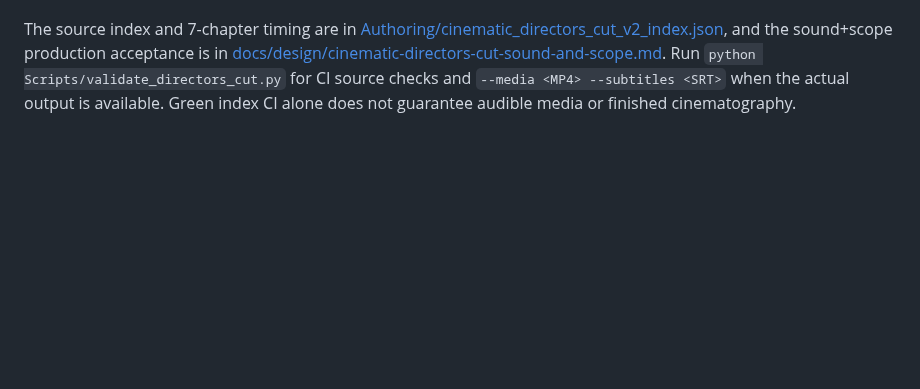
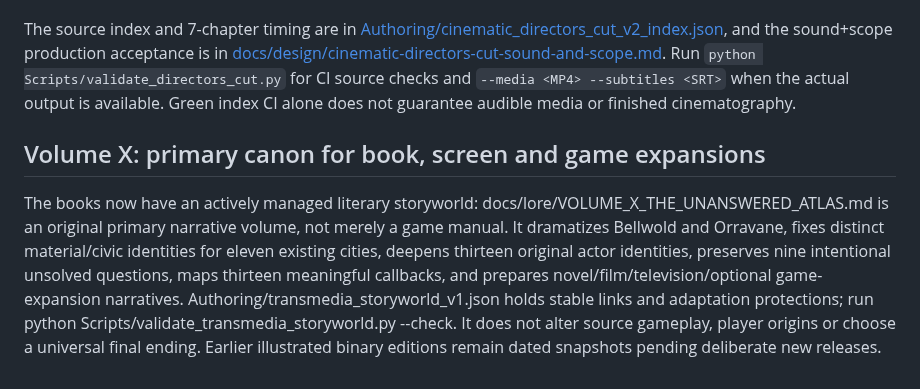
Before and after one commit to matthagersenior/TheUnmadeGame, a Markdown page: README.md, the part around the change. Rendered like a GitHub page; blank space fills up the shorter version.

Commit message:
docs: synchronize Volume X literary primary canon and adaptation safeguards

```diff
--- a/README.md
+++ b/README.md
@@ -368,3 +368,8 @@ Run `python Scripts/validate_lived_universe.py --check` before changing or impor
 The initial 16-shot 149.5-second Volume IX film was a spoiler-light illustrated teaser, not an immersive summary of the game. A separate **56-shot / 12:15.03 spoiler-inclusive director edition** now covers all nine societies and their daily struggles, 82 source NPC identities, exploration and ten signature disciplines, fair combat, physical quest returns, Nhal-Vey's false victory and both changed-world mornings. The conversation production kit contains the audio-equipped MP4, subtitle SRT, temporary synthetic narrated dialogue, and lossless scratch voice/score stems; **none of these are Unreal renders or checked-in binary gameplay assets**.
 
 The source index and 7-chapter timing are in [Authoring/cinematic_directors_cut_v2_index.json](Authoring/cinematic_directors_cut_v2_index.json), and the sound+scope production acceptance is in [docs/design/cinematic-directors-cut-sound-and-scope.md](docs/design/cinematic-directors-cut-sound-and-scope.md). Run `python Scripts/validate_directors_cut.py` for CI source checks and `--media <MP4> --subtitles <SRT>` when the actual output is available. Green index CI alone does not guarantee audible media or finished cinematography.
+
+
+## Volume X: primary canon for book, screen and game expansions
+
+The books now have an actively managed literary storyworld: docs/lore/VOLUME_X_THE_UNANSWERED_ATLAS.md is an original primary narrative volume, not merely a game manual. It dramatizes Bellwold and Orravane, fixes distinct material/civic identities for eleven existing cities, deepens thirteen original actor identities, preserves nine intentional unsolved questions, maps thirteen meaningful callbacks, and prepares novel/film/television/optional game-expansion narratives. Authoring/transmedia_storyworld_v1.json holds stable links and adaptation protections; run python Scripts/validate_transmedia_storyworld.py --check. It does not alter source gameplay, player origins or choose a universal final ending. Earlier illustrated binary editions remain dated snapshots pending deliberate new releases.
```
